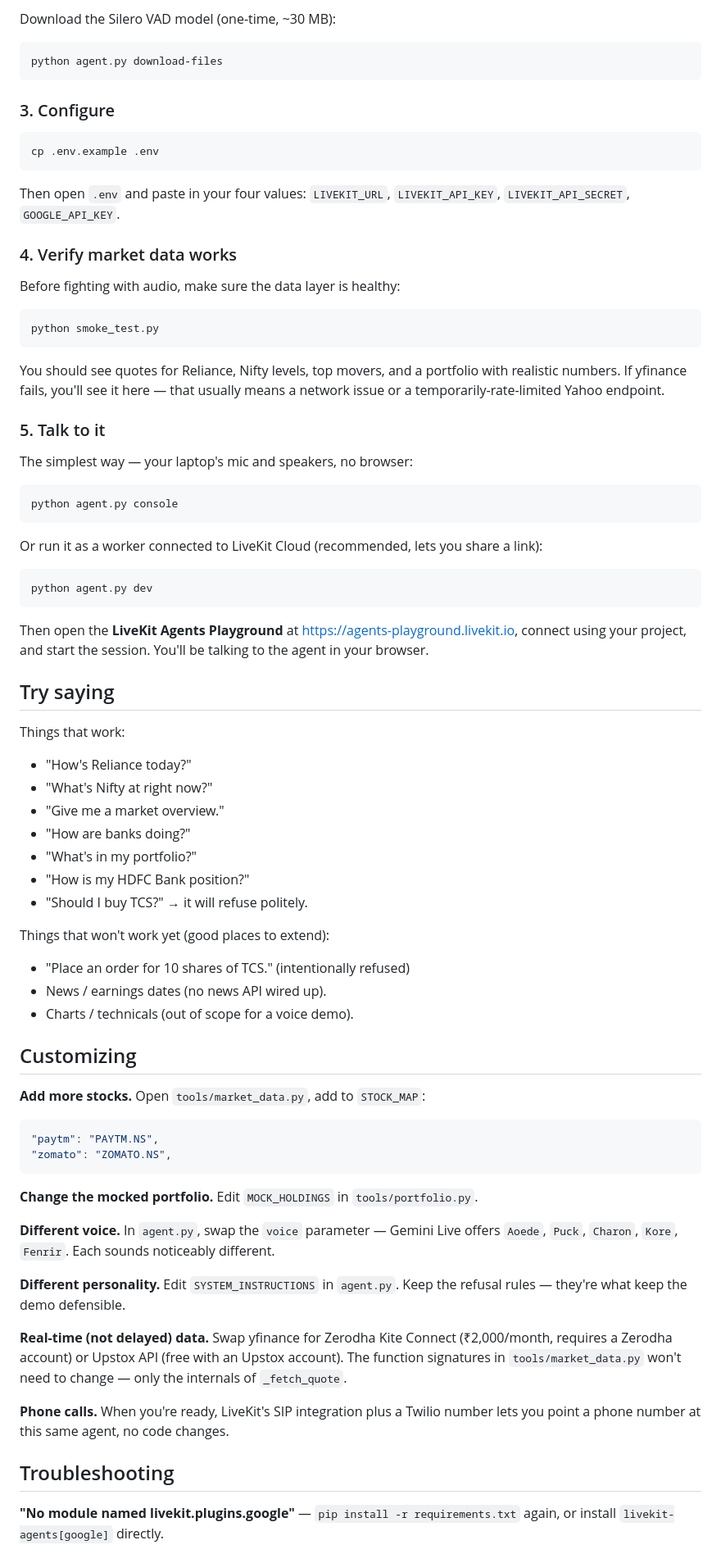
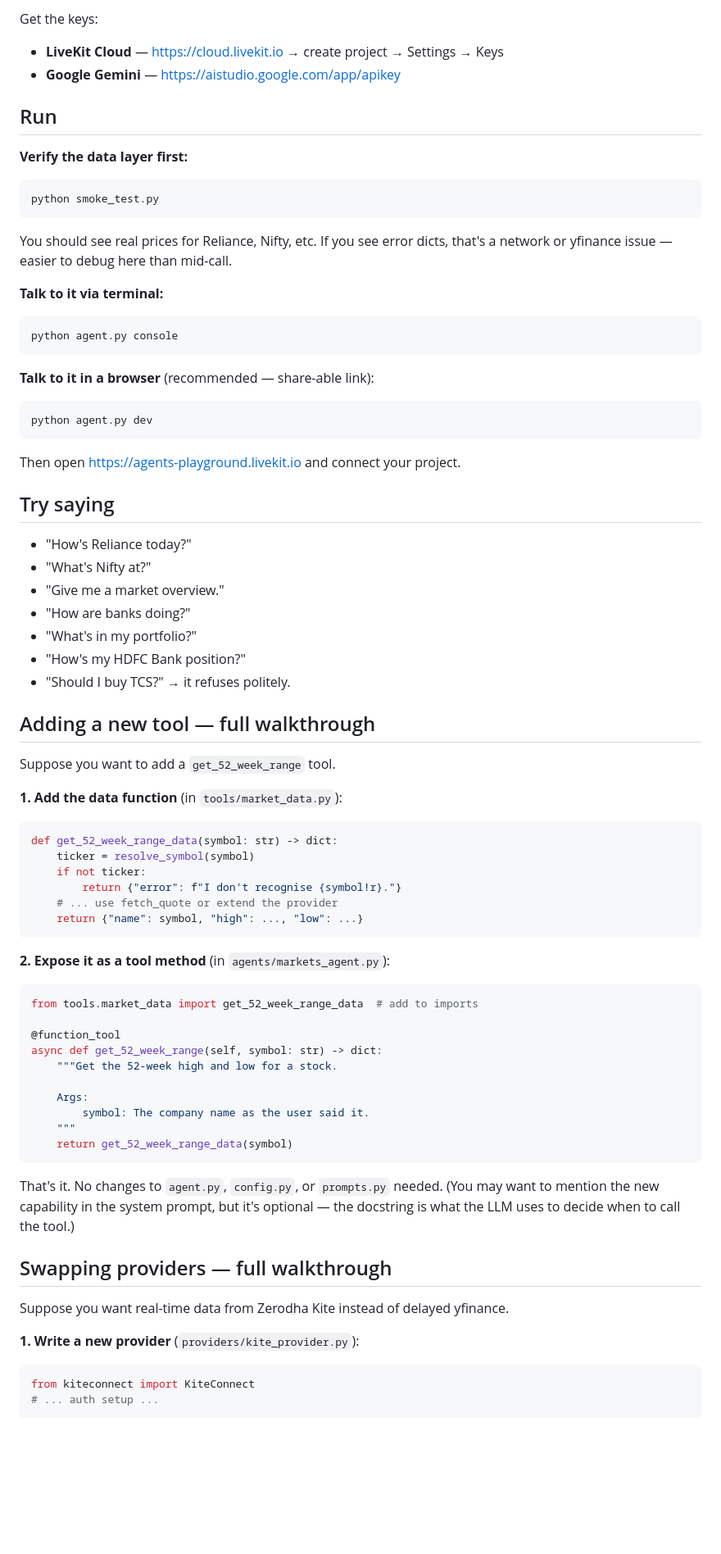
Before and after one commit to satyam-10/Finance-Voice-Agent, a Markdown page: README.md, the part around one of its changes. Shown at 82% size. Drawn GitHub-style; blank space fills up the shorter version.

````diff
--- a/README.md
+++ b/README.md
@@ -65,83 +79,74 @@ pip install -r requirements.txt
 ```
 
-Download the Silero VAD model (one-time, ~30 MB):
+Get the keys:
+- **LiveKit Cloud** — https://cloud.livekit.io → create project → Settings → Keys
+- **Google Gemini** — https://aistudio.google.com/app/apikey
 
-```bash
-python agent.py download-files
-```
+## Run
 
-### 3. Configure
-
-```bash
-cp .env.example .env
-```
-
-Then open `.env` and paste in your four values: `LIVEKIT_URL`, `LIVEKIT_API_KEY`, `LIVEKIT_API_SECRET`, `GOOGLE_API_KEY`.
-
-### 4. Verify market data works
-
-Before fighting with audio, make sure the data layer is healthy:
-
+**Verify the data layer first:**
 ```bash
 python smoke_test.py
 ```
+You should see real prices for Reliance, Nifty, etc. If you see error dicts, that's a network or yfinance issue — easier to debug here than mid-call.
 
-You should see quotes for Reliance, Nifty levels, top movers, and a portfolio with realistic numbers. If yfinance fails, you'll see it here — that usually means a network issue or a temporarily-rate-limited Yahoo endpoint.
-
-### 5. Talk to it
-
-The simplest way — your laptop's mic and speakers, no browser:
-
+**Talk to it via terminal:**
 ```bash
 python agent.py console
 ```
 
-Or run it as a worker connected to LiveKit Cloud (recommended, lets you share a link):
-
+**Talk to it in a browser** (recommended — share-able link):
 ```bash
 python agent.py dev
 ```
-
-Then open the **LiveKit Agents Playground** at https://agents-playground.livekit.io, connect using your project, and start the session. You'll be talking to the agent in your browser.
+Then open https://agents-playground.livekit.io and connect your project.
 
 ## Try saying
 
-Things that work:
-
 - "How's Reliance today?"
-- "What's Nifty at right now?"
+- "What's Nifty at?"
 - "Give me a market overview."
 - "How are banks doing?"
 - "What's in my portfolio?"
-- "How is my HDFC Bank position?"
-- "Should I buy TCS?" → it will refuse politely.
+- "How's my HDFC Bank position?"
+- "Should I buy TCS?" → it refuses politely.
 
-Things that won't work yet (good places to extend):
+## Adding a new tool — full walkthrough
 
-- "Place an order for 10 shares of TCS." (intentionally refused)
-- News / earnings dates (no news API wired up).
-- Charts / technicals (out of scope for a voice demo).
+Suppose you want to add a `get_52_week_range` tool.
 
-## Customizing
-
-**Add more stocks.** Open `tools/market_data.py`, add to `STOCK_MAP`:
-
+**1. Add the data function** (in `tools/market_data.py`):
 ```python
-"paytm": "PAYTM.NS",
-"zomato": "ZOMATO.NS",
+def get_52_week_range_data(symbol: str) -> dict:
+    ticker = resolve_symbol(symbol)
+    if not ticker:
+        return {"error": f"I don't recognise {symbol!r}."}
+    # ... use fetch_quote or extend the provider
+    return {"name": symbol, "high": ..., "low": ...}
 ```
 
-**Change the mocked portfolio.** Edit `MOCK_HOLDINGS` in `tools/portfolio.py`.
+**2. Expose it as a tool method** (in `agents/markets_agent.py`):
+```python
+from tools.market_data import get_52_week_range_data  # add to imports
 
-**Different voice.** In `agent.py`, swap the `voice` parameter — Gemini Live offers `Aoede`, `Puck`, `Charon`, `Kore`, `Fenrir`. Each sounds noticeably different.
+@function_tool
+async def get_52_week_range(self, symbol: str) -> dict:
+    """Get the 52-week high and low for a stock.
 
-**Different personality.** Edit `SYSTEM_INSTRUCTIONS` in `agent.py`. Keep the refusal rules — they're what keep the demo defensible.
+    Args:
+        symbol: The company name as the user said it.
+    """
+    return get_52_week_range_data(symbol)
+```
 
-**Real-time (not delayed) data.** Swap yfinance for Zerodha Kite Connect (₹2,000/month, requires a Zerodha account) or Upstox API (free with an Upstox account). The function signatures in `tools/market_data.py` won't need to change — only the internals of `_fetch_quote`.
+That's it. No changes to `agent.py`, `config.py`, or `prompts.py` needed. (You may want to mention the new capability in the system prompt, but it's optional — the docstring is what the LLM uses to decide when to call the tool.)
 
-**Phone calls.** When you're ready, LiveKit's SIP integration plus a Twilio number lets you point a phone number at this same agent, no code changes.
+## Swapping providers — full walkthrough
 
-## Troubleshooting
+Suppose you want real-time data from Zerodha Kite instead of delayed yfinance.
 
-**"No module named livekit.plugins.google"** — `pip install -r requirements.txt` again, or install `livekit-agents[google]` directly.
+**1. Write a new provider** (`providers/kite_provider.py`):
+```python
+from kiteconnect import KiteConnect
+# ... auth setup ...
 
````
Also changed, not shown: other parts of README.md (+68 -56 lines).
